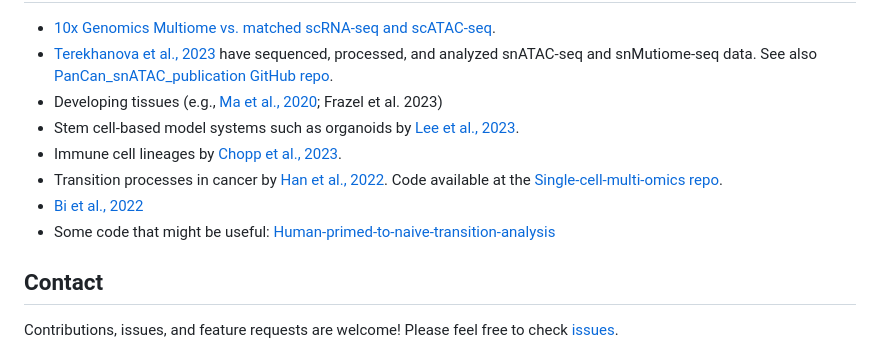
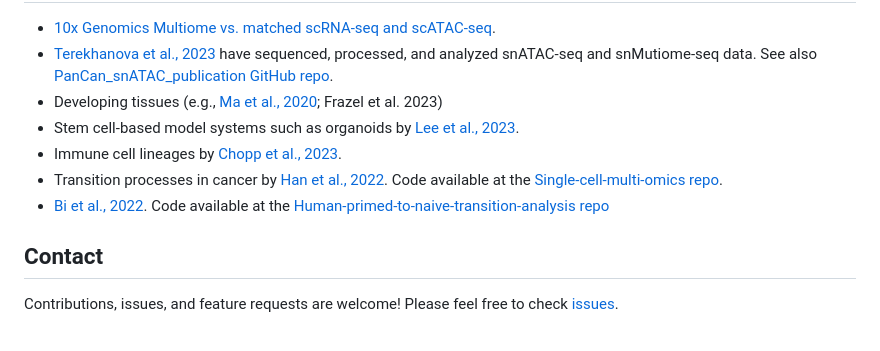
Before and after one commit to stjude-dnb-binfcore/sc-epigenie, a Markdown page: analyses/10x-multiome-vs-scRNAseq-scATAC-seq.md, the part around one of its changes. GitHub-like rendering.

```diff
--- a/analyses/10x-multiome-vs-scRNAseq-scATAC-seq.md
+++ b/analyses/10x-multiome-vs-scRNAseq-scATAC-seq.md
@@ -228,8 +241,8 @@ Sequencing read alignments of snATAC-seq and snMultiome-seq: To process sequence
 - Stem cell-based model systems such as organoids by [Lee et al., 2023](https://www.nature.com/articles/s12276-023-01076-z).
 - Immune cell lineages by [Chopp et al., 2023](https://www.science.org/doi/10.1126/sciimmunol.adi9066#sec-4).
 - Transition processes in cancer by [Han et al., 2022](https://www.sciencedirect.com/science/article/pii/S1535610822005025?via%3Dihub). Code available at the [Single-cell-multi-omics repo](https://github.com/lifei176/Single-cell-multi-omics).
-- [Bi et al., 2022](https://www.nature.com/articles/s41467-022-30924-1)
-- Some code that might be useful: [Human-primed-to-naive-transition-analysis](https://github.com/zftu/Human-primed-to-naive-transition-analysis/tree/main)
+- [Bi et al., 2022](https://www.nature.com/articles/s41467-022-30924-1). Code available at the [Human-primed-to-naive-transition-analysis repo ](https://github.com/zftu/Human-primed-to-naive-transition-analysis/tree/main)
+
 
 ## Contact
 
```
Also changed, not shown: other parts of analyses/10x-multiome-vs-scRNAseq-scATAC-seq.md (+22 -9 lines).
